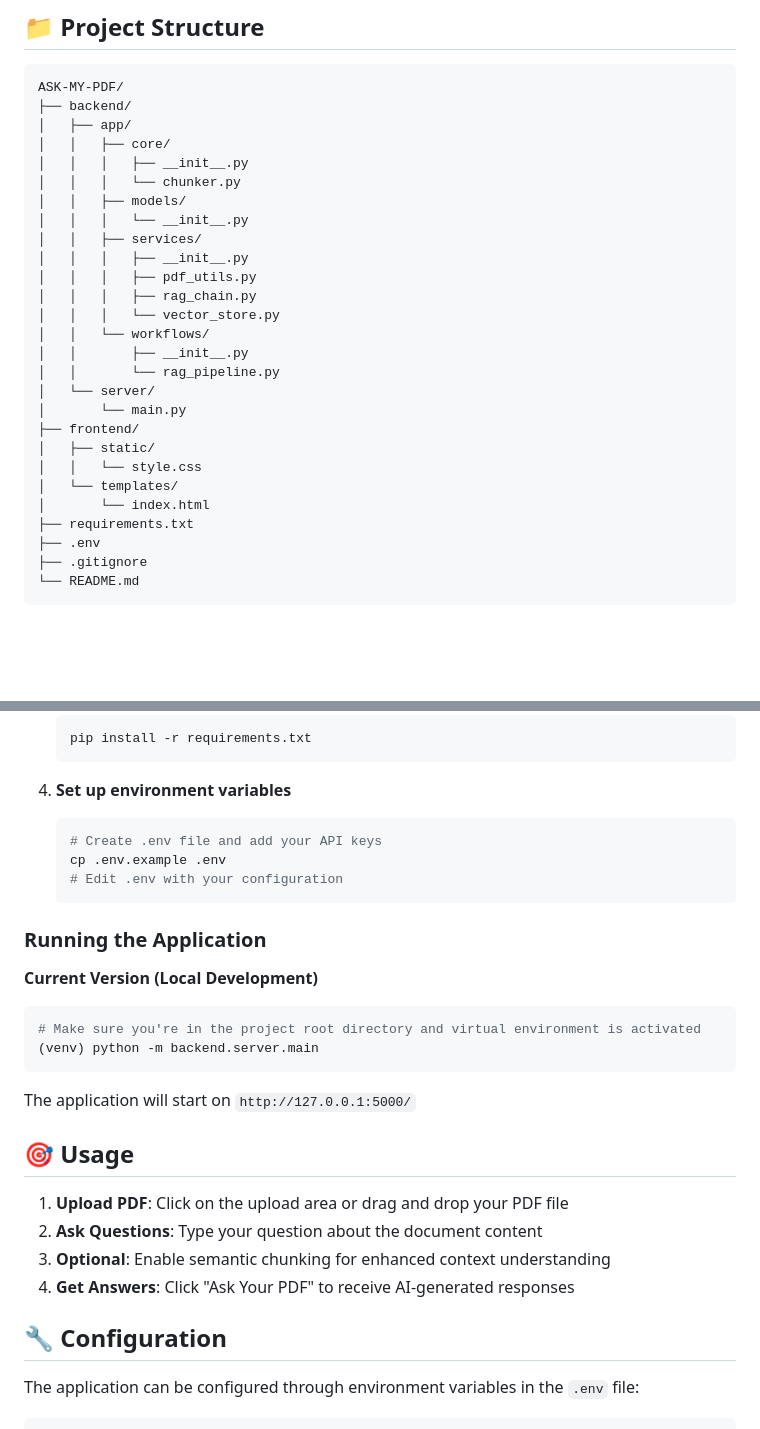
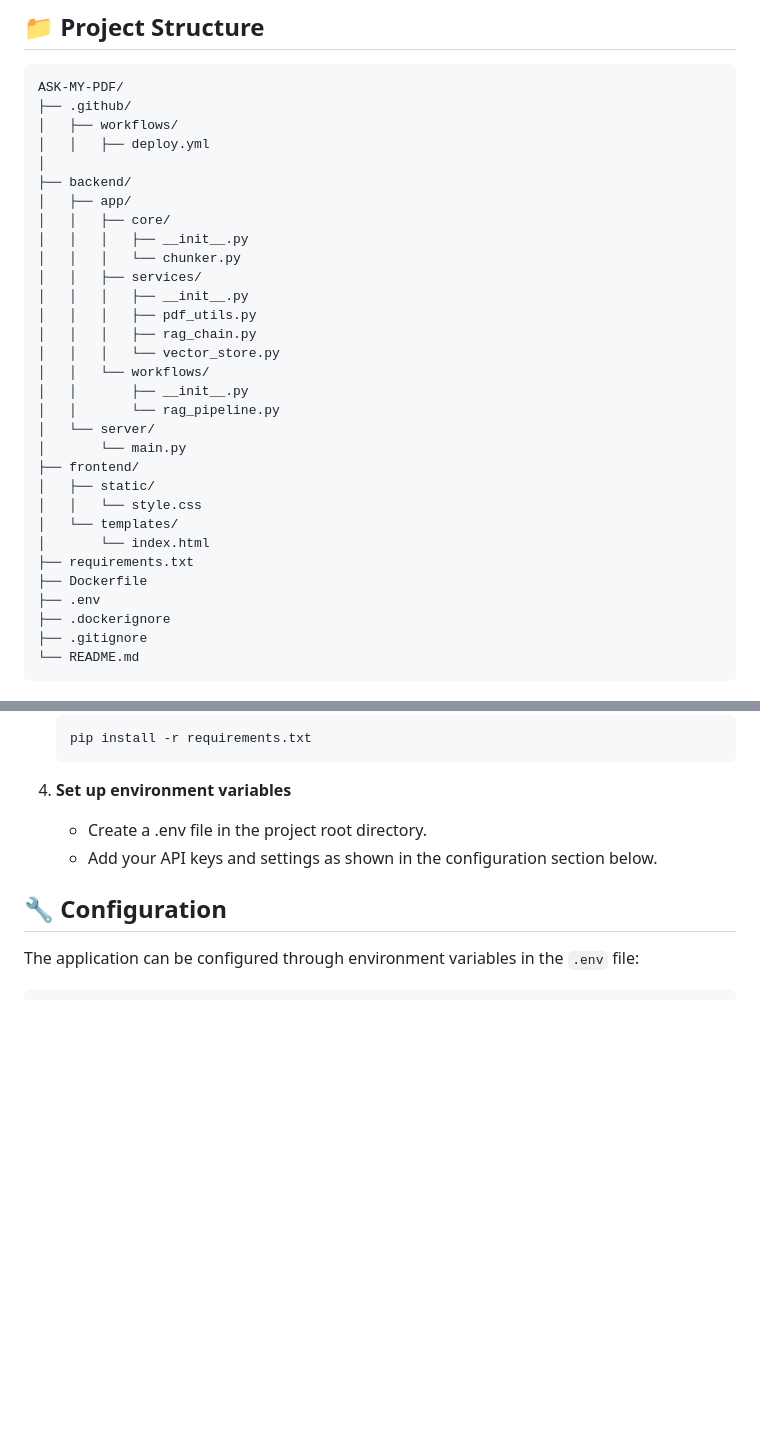
Before and after one commit to Adonpm/ask-my-pdf, a Markdown page: readme.md, 2 parts joined by grey strips. Drawn GitHub-style; blank space fills up the shorter version.

````diff
--- a/readme.md
+++ b/readme.md
@@ -33,13 +33,15 @@ An intelligent PDF document analysis tool powered by advanced AI technologies th
 
 ```
 ASK-MY-PDF/
+├── .github/
+│   ├── workflows/
+│   │   ├── deploy.yml
+│
 ├── backend/
 │   ├── app/
 │   │   ├── core/
 │   │   │   ├── __init__.py
 │   │   │   └── chunker.py
-│   │   ├── models/
-│   │   │   └── __init__.py
 │   │   ├── services/
 │   │   │   ├── __init__.py
 │   │   │   ├── pdf_utils.py
@@ -56,7 +58,9 @@ ASK-MY-PDF/
 │   └── templates/
 │       └── index.html
 ├── requirements.txt
+├── Dockerfile
 ├── .env
+├── .dockerignore
 ├── .gitignore
 └── README.md
 ```
@@ -94,28 +98,8 @@ ASK-MY-PDF/
    ```
 
 4. **Set up environment variables**
-   ```bash
-   # Create .env file and add your API keys
-   cp .env.example .env
-   # Edit .env with your configuration
-   ```
-
-### Running the Application
-
-**Current Version (Local Development)**
-```bash
-# Make sure you're in the project root directory and virtual environment is activated
-(venv) python -m backend.server.main
-```
-
-The application will start on `http://127.0.0.1:5000/`
-
-## 🎯 Usage
-
-1. **Upload PDF**: Click on the upload area or drag and drop your PDF file
-2. **Ask Questions**: Type your question about the document content
-3. **Optional**: Enable semantic chunking for enhanced context understanding
-4. **Get Answers**: Click "Ask Your PDF" to receive AI-generated responses
+   - Create a .env file in the project root directory.
+   - Add your API keys and settings as shown in the configuration section below.
 
 ## 🔧 Configuration
 
````
Also changed, not shown: other parts of readme.md (+17 -0 lines).
